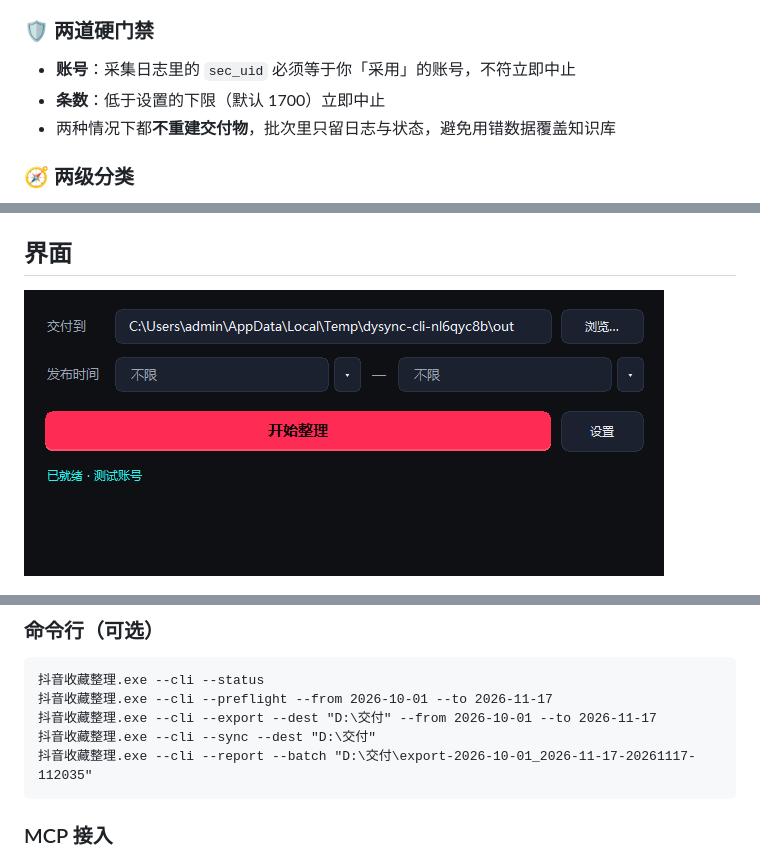
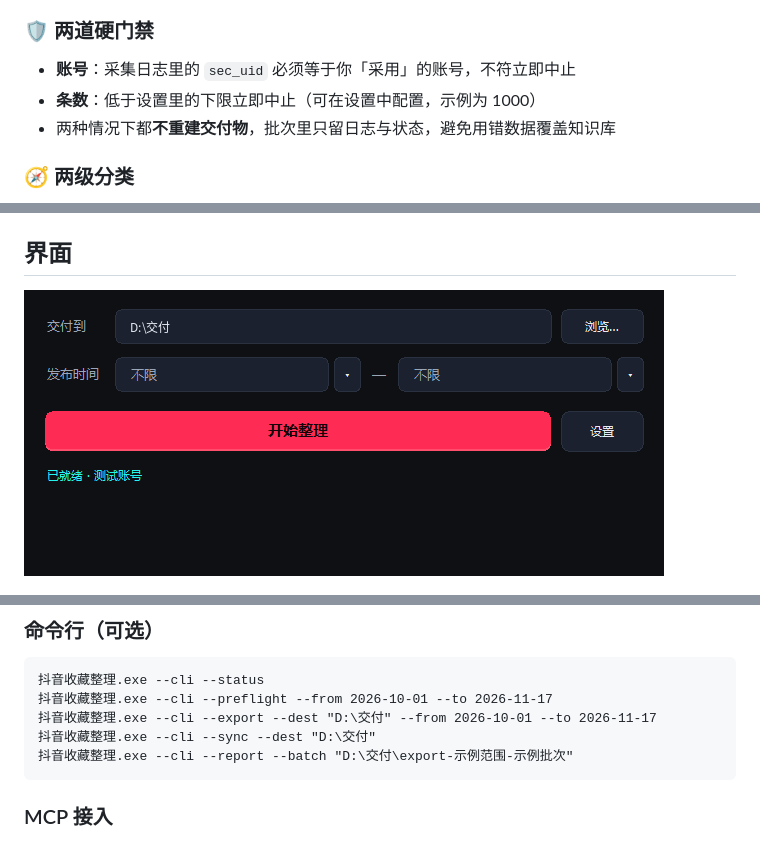
Before and after one commit to shaoboqian-arch/douyin-ai-knowledge-client, a Markdown page: README.md, 3 parts joined by grey strips. Drawn GitHub-style; pictures changed too: docs/images/main-window.png.

````diff
--- a/README.md
+++ b/README.md
@@ -37,7 +37,7 @@
 ### 🛡️ 两道硬门禁
 
 - **账号**：采集日志里的 `sec_uid` 必须等于你「采用」的账号，不符立即中止
-- **条数**：低于设置的下限（默认 1700）立即中止
+- **条数**：低于设置里的下限立即中止（可在设置中配置，示例为 1000）
 - 两种情况下都**不重建交付物**，批次里只留日志与状态，避免用错数据覆盖知识库
 
 ### 🧭 两级分类
@@ -151,7 +151,7 @@ export-<范围>-<时间戳>/
 抖音收藏整理.exe --cli --preflight --from 2026-10-01 --to 2026-11-17
 抖音收藏整理.exe --cli --export --dest "D:\交付" --from 2026-10-01 --to 2026-11-17
 抖音收藏整理.exe --cli --sync --dest "D:\交付"
-抖音收藏整理.exe --cli --report --batch "D:\交付\export-2026-10-01_2026-11-17-20261117-112035"
+抖音收藏整理.exe --cli --report --batch "D:\交付\export-示例范围-示例批次"
 ```
 
 ### MCP 接入
````
Also changed, not shown: docs/工程说明.md (+20 -7 lines), 4 other files.
